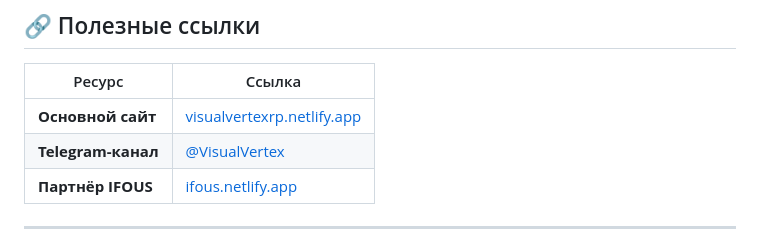
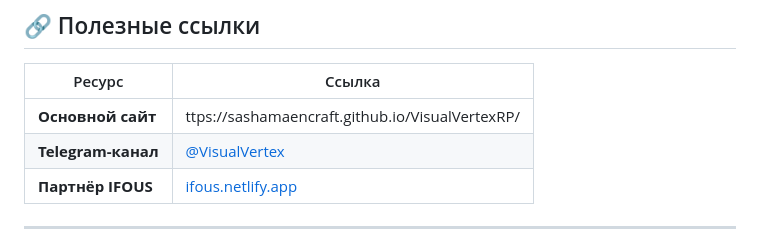
Before and after one commit to SashaMaencraft/yourname, a Markdown page: README.md, the part around the change. Drawn GitHub-style.

```diff
--- a/README.md
+++ b/README.md
@@ -73,7 +73,7 @@
 
 | Ресурс | Ссылка |
 |--------|--------|
-| **Основной сайт** | [visualvertexrp.netlify.app](https://visualvertexrp.netlify.app/terminology) |
+| **Основной сайт** | ttps://sashamaencraft.github.io/VisualVertexRP/ |
 | **Telegram-канал** | [@VisualVertex](https://t.me/VisualVertex) |
 | **Партнёр IFOUS** | [ifous.netlify.app](https://ifous.netlify.app/) |
 
```
